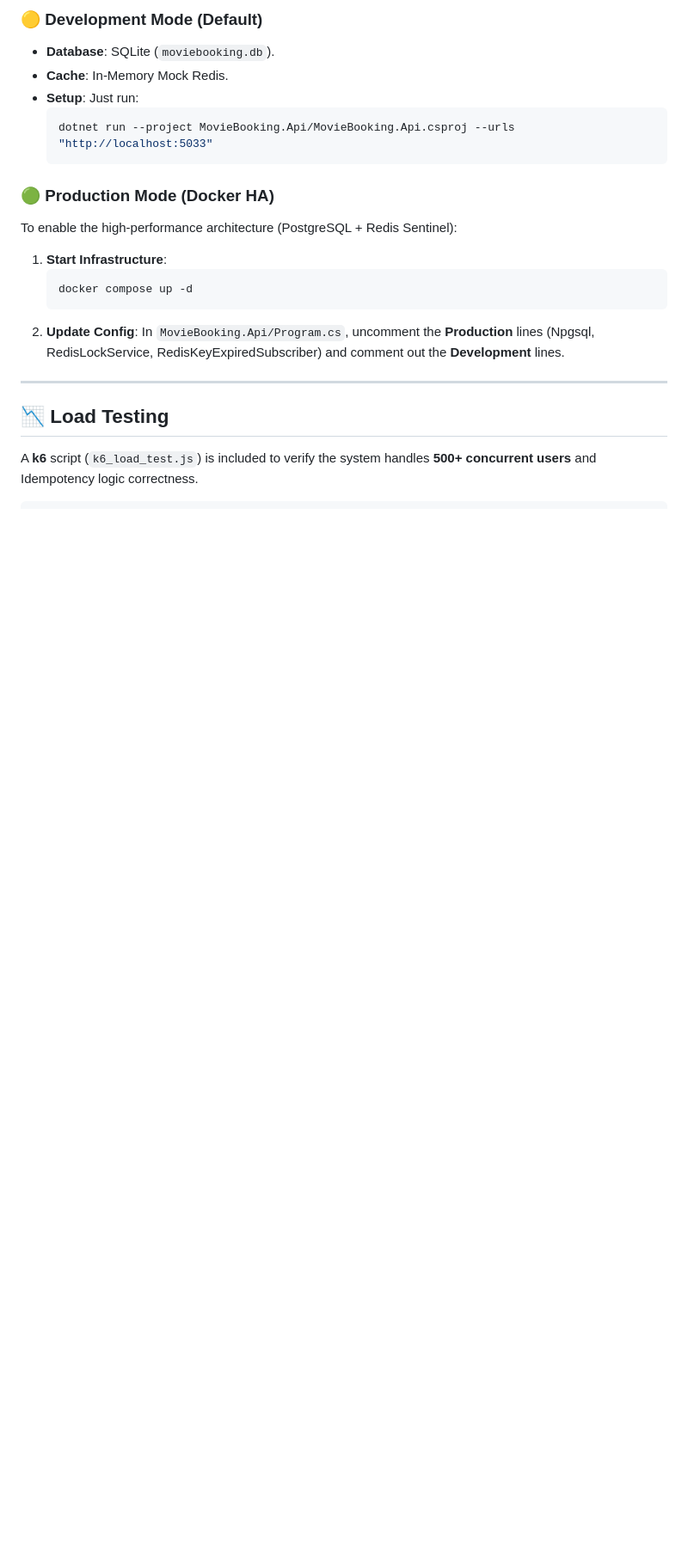
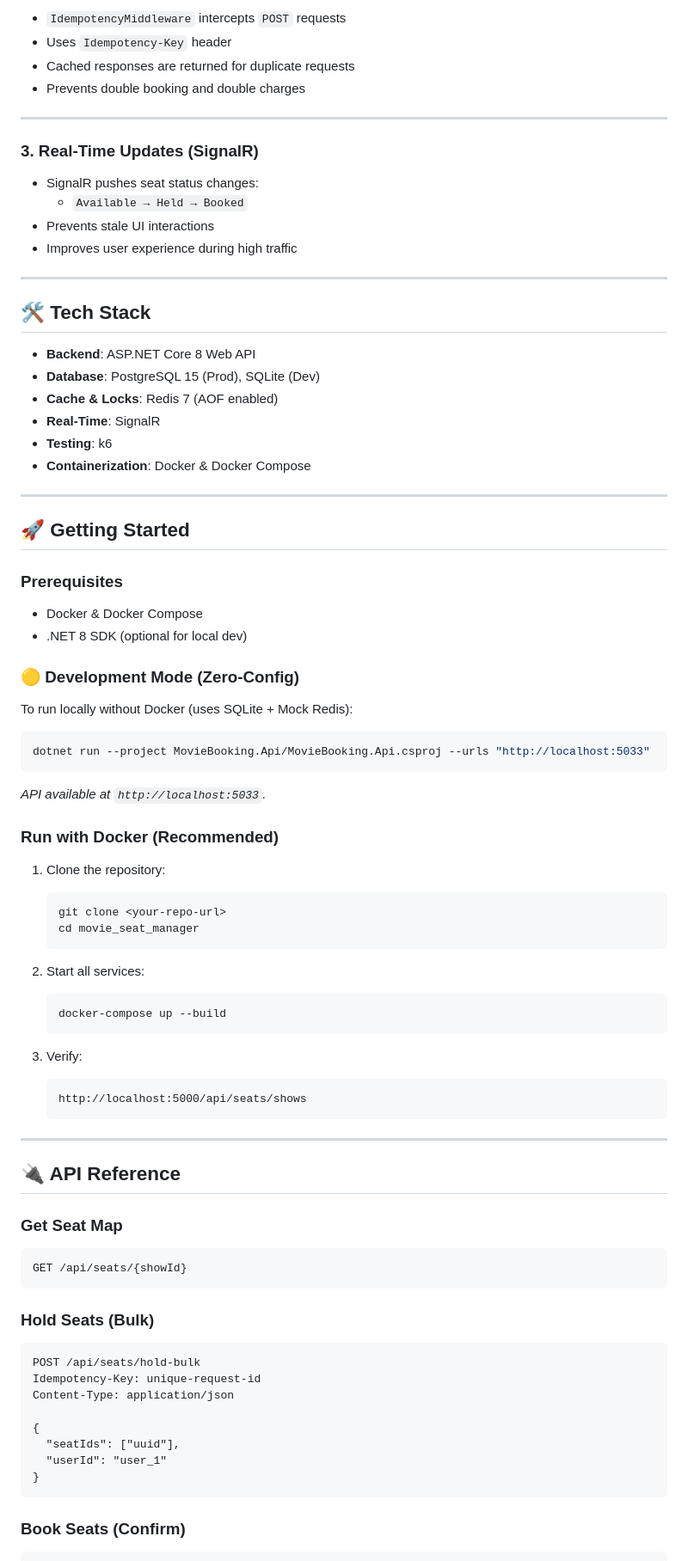
Before and after one commit to Naveenp7/movie_seat_manager, a Markdown page: README.md, the part around one of its changes. Shown at 86% size. Drawn GitHub-style; blank space fills up the shorter version.

````diff
--- a/README.md
+++ b/README.md
@@ -58,22 +52,86 @@ The application is configured for **Zero-Dependency Development** by default.
 
-### 🟡 Development Mode (Default)
-*   **Database**: SQLite (`moviebooking.db`).
-*   **Cache**: In-Memory Mock Redis.
-*   **Setup**: Just run:
-    ```bash
-    dotnet run --project MovieBooking.Api/MovieBooking.Api.csproj --urls "http://localhost:5033"
-    ```
-
-### 🟢 Production Mode (Docker HA)
-To enable the high-performance architecture (PostgreSQL + Redis Sentinel):
-1.  **Start Infrastructure**:
-    ```bash
-    docker compose up -d
-    ```
-2.  **Update Config**:
-    In `MovieBooking.Api/Program.cs`, uncomment the **Production** lines (Npgsql, RedisLockService, RedisKeyExpiredSubscriber) and comment out the **Development** lines.
+- `IdempotencyMiddleware` intercepts `POST` requests
+- Uses `Idempotency-Key` header
+- Cached responses are returned for duplicate requests
+- Prevents double booking and double charges
 
 ---
 
-## 📉 Load Testing
-A **k6** script (`k6_load_test.js`) is included to verify the system handles **500+ concurrent users** and Idempotency logic correctness.
+### 3. Real-Time Updates (SignalR)
+
+- SignalR pushes seat status changes:
+  - `Available → Held → Booked`
+- Prevents stale UI interactions
+- Improves user experience during high traffic
+
+---
+
+## 🛠️ Tech Stack
+
+- **Backend**: ASP.NET Core 8 Web API
+- **Database**: PostgreSQL 15 (Prod), SQLite (Dev)
+- **Cache & Locks**: Redis 7 (AOF enabled)
+- **Real-Time**: SignalR
+- **Testing**: k6
+- **Containerization**: Docker & Docker Compose
+
+---
+
+## 🚀 Getting Started
+
+### Prerequisites
+- Docker & Docker Compose
+- .NET 8 SDK (optional for local dev)
+
+### 🟡 Development Mode (Zero-Config)
+To run locally without Docker (uses SQLite + Mock Redis):
+```bash
+dotnet run --project MovieBooking.Api/MovieBooking.Api.csproj --urls "http://localhost:5033"
+```
+*API available at `http://localhost:5033`.*
+
+### Run with Docker (Recommended)
+
+1. Clone the repository:
+   ```bash
+   git clone <your-repo-url>
+   cd movie_seat_manager
+   ```
+
+2. Start all services:
+
+   ```bash
+   docker-compose up --build
+   ```
+
+3. Verify:
+
+   ```
+   http://localhost:5000/api/seats/shows
+   ```
+
+---
+
+## 🔌 API Reference
+
+### Get Seat Map
+
+```http
+GET /api/seats/{showId}
+```
+
+### Hold Seats (Bulk)
+
+```http
+POST /api/seats/hold-bulk
+Idempotency-Key: unique-request-id
+Content-Type: application/json
+
+{
+  "seatIds": ["uuid"],
+  "userId": "user_1"
+}
+```
+
+### Book Seats (Confirm)
+
````
Also changed, not shown: other parts of README.md (+95 -42 lines).
